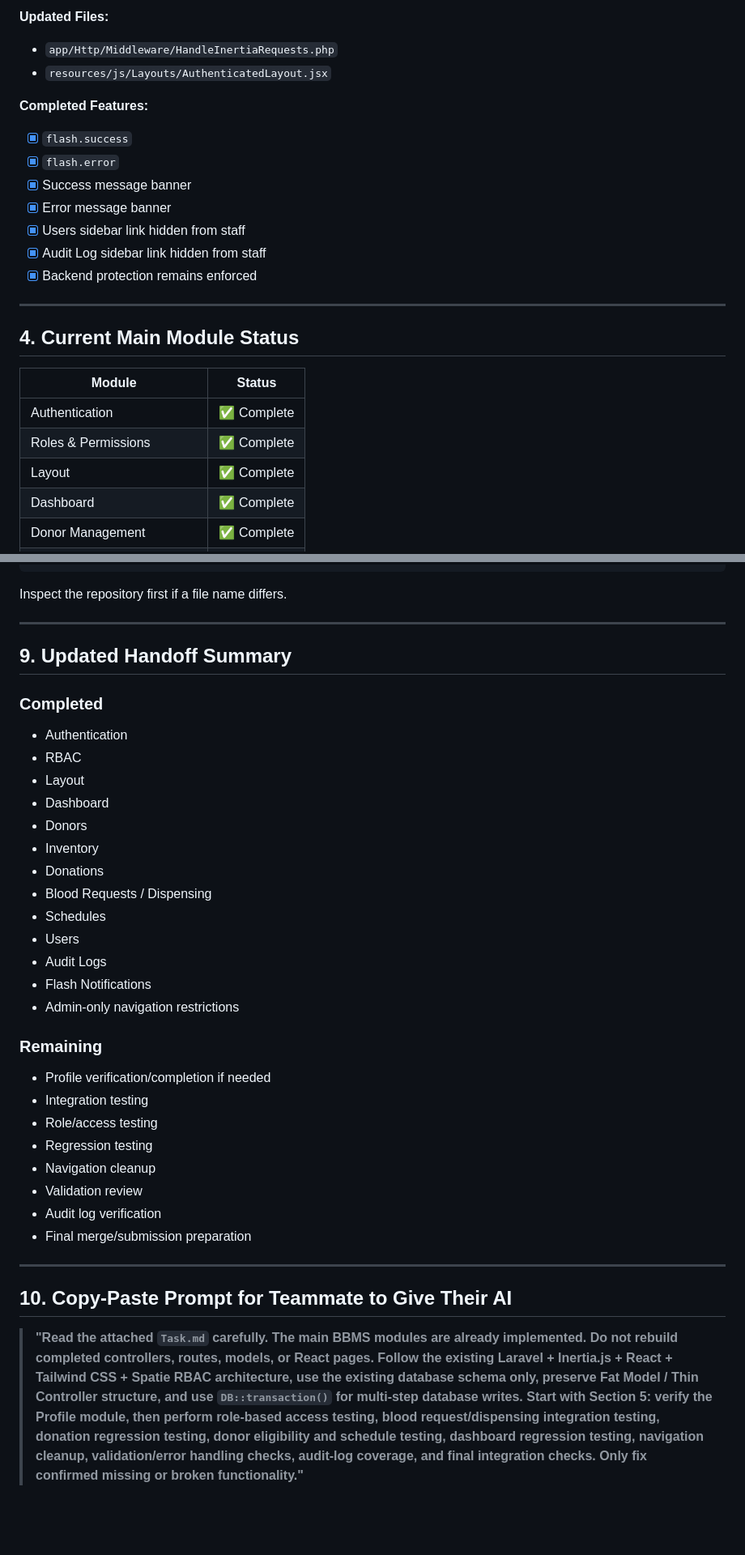
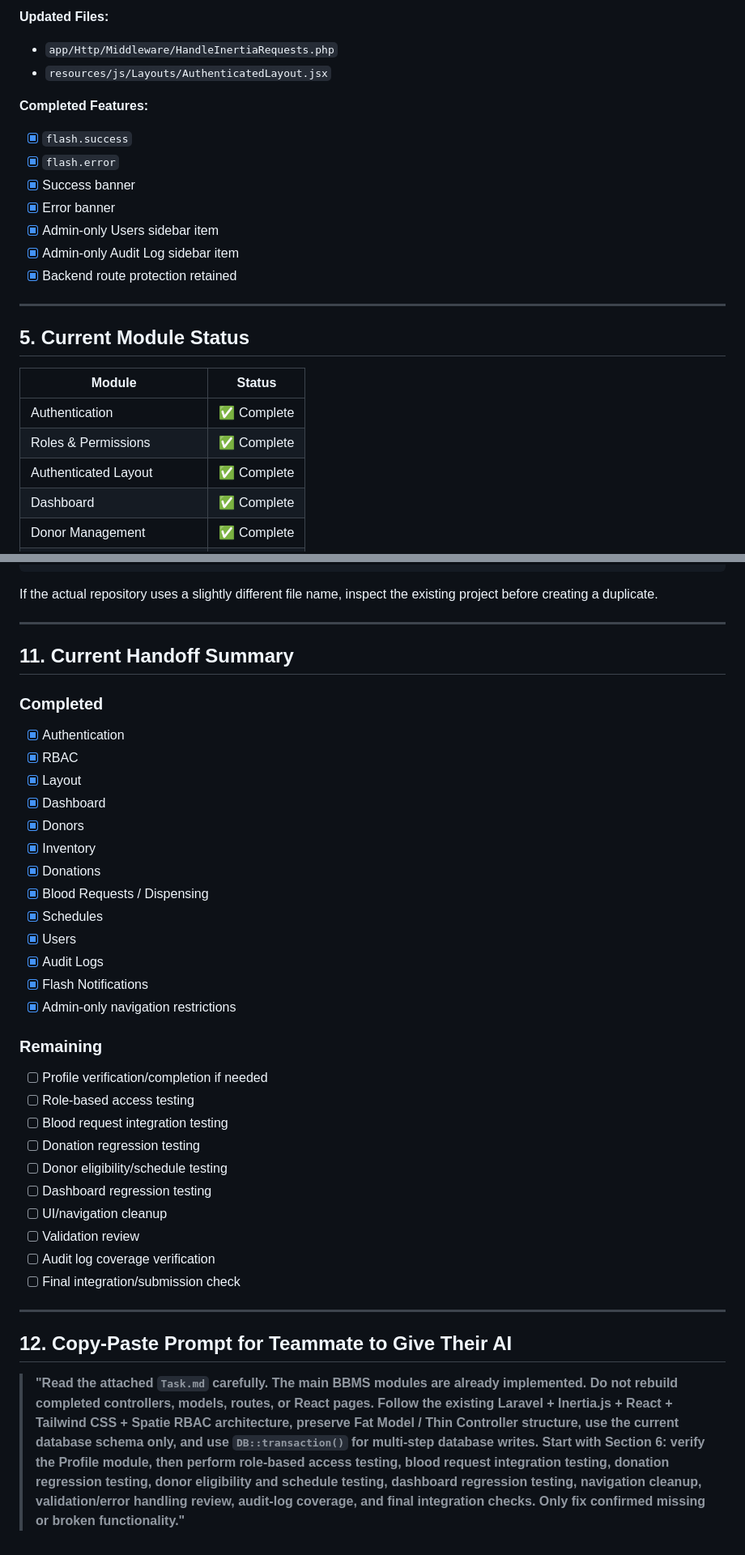
Before and after one commit to cris-080/laravel-bbms, a Markdown page: Task.md, 2 parts joined by grey strips. Shown at 81% size. Rendered like a GitHub page; blank space fills up the shorter version.

````diff
--- a/Task.md
+++ b/Task.md
@@ -267,20 +373,20 @@ The following features are already built and should **not** be rebuilt.
 - [x] `flash.success`
 - [x] `flash.error`
-- [x] Success message banner
-- [x] Error message banner
-- [x] Users sidebar link hidden from staff
-- [x] Audit Log sidebar link hidden from staff
-- [x] Backend protection remains enforced
+- [x] Success banner
+- [x] Error banner
+- [x] Admin-only Users sidebar item
+- [x] Admin-only Audit Log sidebar item
+- [x] Backend route protection retained
 
 ---
 
-## 4. Current Main Module Status
+## 5. Current Module Status
 
 | Module | Status |
 |---|---|
 | Authentication | ✅ Complete |
 | Roles & Permissions | ✅ Complete |
-| Layout | ✅ Complete |
+| Authenticated Layout | ✅ Complete |
 | Dashboard | ✅ Complete |
 | Donor Management | ✅ Complete |
 | Blood Inventory | ✅ Complete |
@@ -605,41 +768,43 @@ routes/users.php
 routes/audit-logs.php
 ```
 
-Inspect the repository first if a file name differs.
+If the actual repository uses a slightly different file name, inspect the existing project before creating a duplicate.
 
 ---
 
-## 9. Updated Handoff Summary
+## 11. Current Handoff Summary
 
 ### Completed
 
-- Authentication
-- RBAC
-- Layout
-- Dashboard
-- Donors
-- Inventory
-- Donations
-- Blood Requests / Dispensing
-- Schedules
-- Users
-- Audit Logs
-- Flash Notifications
-- Admin-only navigation restrictions
+- [x] Authentication
+- [x] RBAC
+- [x] Layout
+- [x] Dashboard
+- [x] Donors
+- [x] Inventory
+- [x] Donations
+- [x] Blood Requests / Dispensing
+- [x] Schedules
+- [x] Users
+- [x] Audit Logs
+- [x] Flash Notifications
+- [x] Admin-only navigation restrictions
 
 ### Remaining
 
-- Profile verification/completion if needed
-- Integration testing
-- Role/access testing
-- Regression testing
-- Navigation cleanup
-- Validation review
-- Audit log verification
-- Final merge/submission preparation
+- [ ] Profile verification/completion if needed
+- [ ] Role-based access testing
+- [ ] Blood request integration testing
+- [ ] Donation regression testing
+- [ ] Donor eligibility/schedule testing
+- [ ] Dashboard regression testing
+- [ ] UI/navigation cleanup
+- [ ] Validation review
+- [ ] Audit log coverage verification
+- [ ] Final integration/submission check
 
 ---
 
-## 10. Copy-Paste Prompt for Teammate to Give Their AI
+## 12. Copy-Paste Prompt for Teammate to Give Their AI
 
-> **"Read the attached `Task.md` carefully. The main BBMS modules are already implemented. Do not rebuild completed controllers, routes, models, or React pages. Follow the existing Laravel + Inertia.js + React + Tailwind CSS + Spatie RBAC architecture, use the existing database schema only, preserve Fat Model / Thin Controller structure, and use `DB::transaction()` for multi-step database writes. Start with Section 5: verify the Profile module, then perform role-based access testing, blood request/dispensing integration testing, donation regression testing, donor eligibility and schedule testing, dashboard regression testing, navigation cleanup, validation/error handling checks, audit-log coverage, and final integration checks. Only fix confirmed missing or broken functionality."**
+> **"Read the attached `Task.md` carefully. The main BBMS modules are already implemented. Do not rebuild completed controllers, models, routes, or React pages. Follow the existing Laravel + Inertia.js + React + Tailwind CSS + Spatie RBAC architecture, preserve Fat Model / Thin Controller structure, use the current database schema only, and use `DB::transaction()` for multi-step database writes. Start with Section 6: verify the Profile module, then perform role-based access testing, blood request integration testing, donation regression testing, donor eligibility and schedule testing, dashboard regression testing, navigation cleanup, validation/error handling review, audit-log coverage, and final integration checks. Only fix confirmed missing or broken functionality."**
````
Also changed, not shown: other parts of Task.md (+332 -169 lines).
